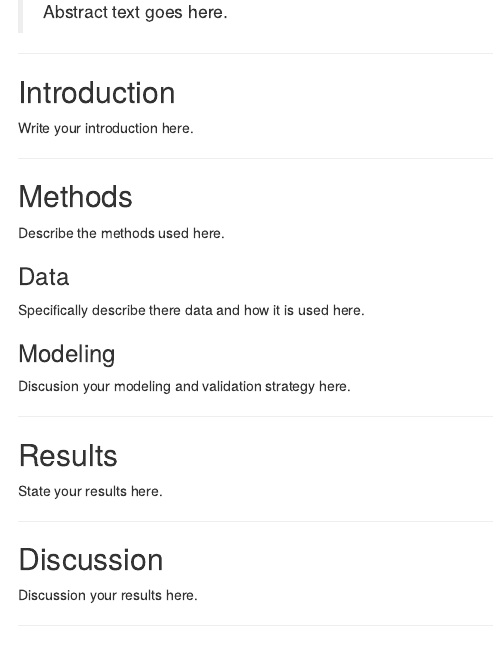
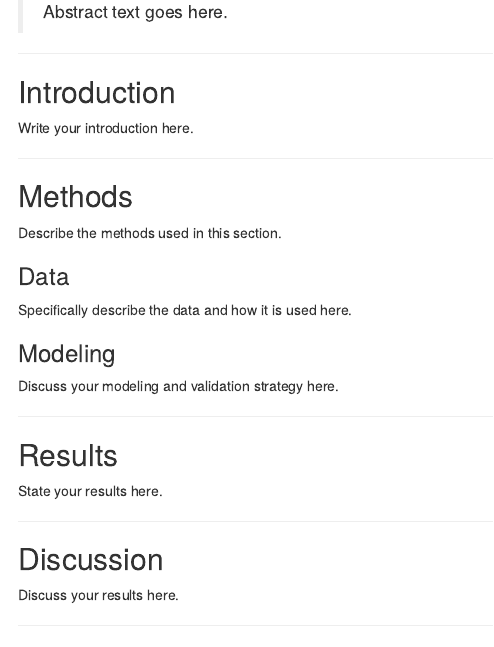
Before and after one commit to tlu1717/heart-analysis, an R Markdown document (analysis.Rmd): the page in a window 1100 px wide, from 390 px down. Rendered offline with R 4.5, knitr and Pandoc, with nearby package versions.

Commit message:
update template

```diff
--- a/analysis.Rmd
+++ b/analysis.Rmd
@@ -37,15 +37,15 @@ Write your introduction here.
 
 ## Methods
 
-Describe the methods used here.
+Describe the methods used in this section.
 
 ### Data
 
-Specifically describe there data and how it is used here.
+Specifically describe the data and how it is used here.
 
 ### Modeling
 
-Discusion your modeling and validation strategy here.
+Discuss your modeling and validation strategy here.
 
 ***
 
@@ -57,7 +57,7 @@ State your results here.
 
 ## Discussion
 
-Discussion your results here.
+Discuss your results here.
 
 ***
 
```
